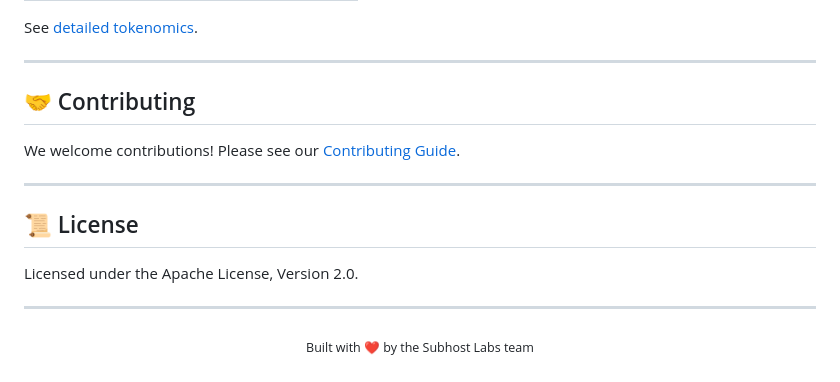
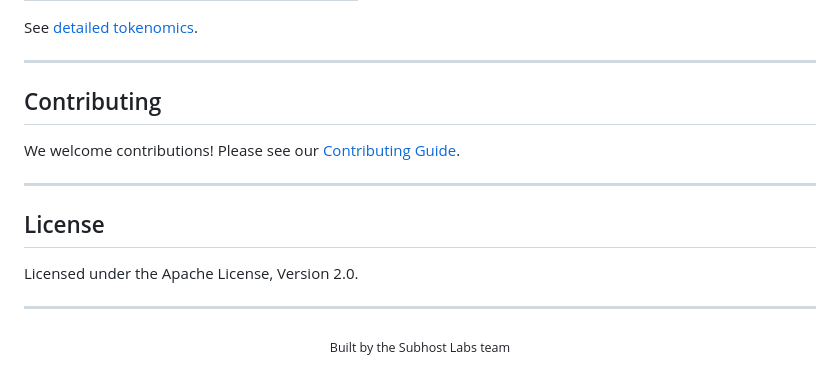
Before and after one commit to zulfff/SubHost-demo, a Markdown page: README.md, the part around one of its changes. Drawn GitHub-style.

Commit message:
Remove excessive emojis from README

```diff
--- a/README.md
+++ b/README.md
@@ -187,18 +187,18 @@ See [detailed tokenomics](docs/tokenomics.md).
 
 ---
 
-## 🤝 Contributing
+## Contributing
 
 We welcome contributions! Please see our [Contributing Guide](CONTRIBUTING.md).
 
 ---
 
-## 📜 License
+## License
 
 Licensed under the Apache License, Version 2.0.
 
 ---
 
 <p align="center">
-  <sub>Built with ❤️ by the Subhost Labs team</sub>
+  <sub>Built by the Subhost Labs team</sub>
 </p>
```
Also changed, not shown: other parts of README.md (+22 -22 lines).
